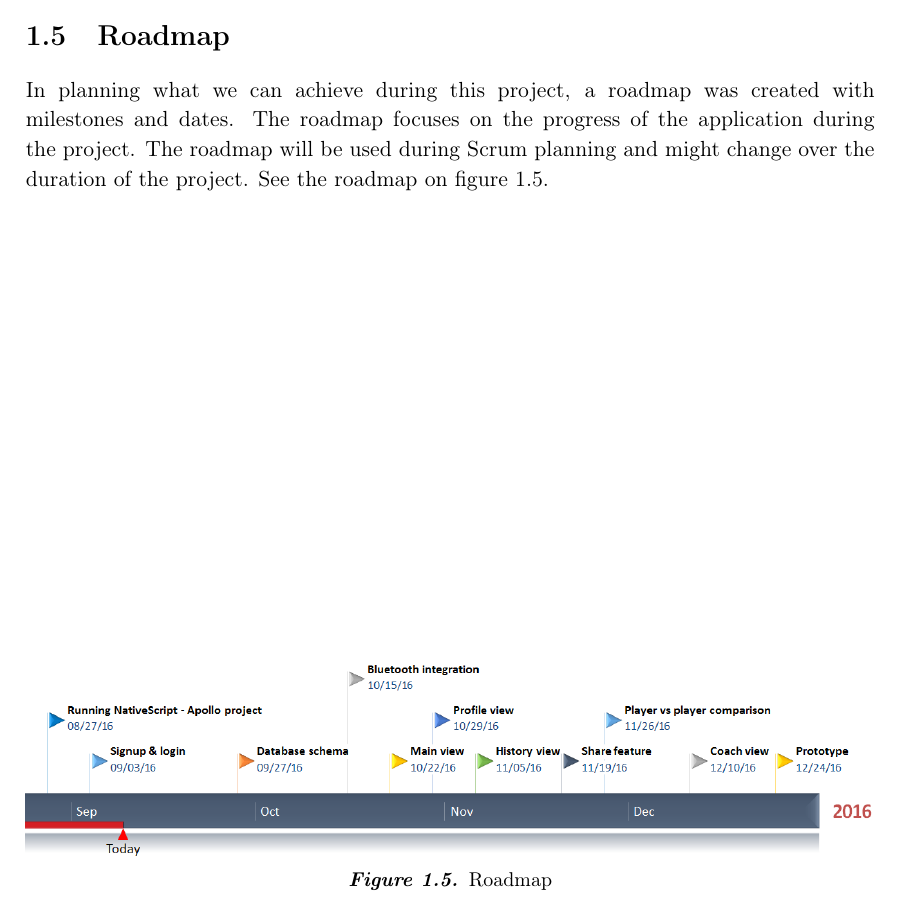
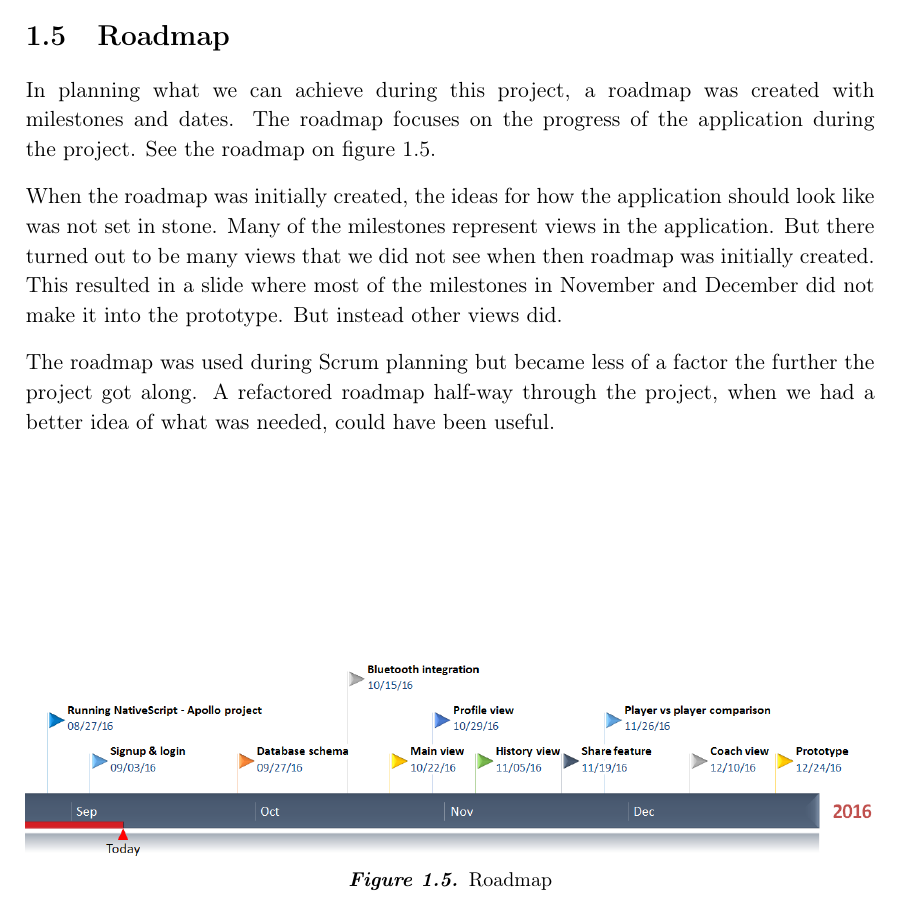
Before and after one commit to racketometer/thesis, a LaTeX thesis (Thesis.tex, which reads thesis/introduction.tex): part of page 13 of 57, cut so that both start at the same text. Compiled offline with pdfLaTeX.

Commit message:
roadmap redone (#184)

```diff
--- a/thesis/introduction.tex
+++ b/thesis/introduction.tex
@@ -85,7 +85,14 @@ We have had great overview of the tasks and the development as well as thesis an
 \section{Roadmap}
 In planning what we can achieve during this project, a roadmap was created with milestones and dates.
 The roadmap focuses on the progress of the application during the project.
-The roadmap will be used during \gls{scrum} planning and might change over the duration of the project.
 See the roadmap on figure \ref{fig:introduction:roadmap}.
 
+When the roadmap was initially created, the ideas for how the application should look like was not set in stone.
+Many of the milestones represent views in the application.
+But there turned out to be many views that we did not see when then roadmap was initially created.
+This resulted in a slide where most of the milestones in  November and December did not make it into the prototype.
+But instead other views did.
+
+The roadmap was used during \gls{scrum} planning but became less of a factor the further the project got along. A refactored roadmap half-way through the project, when we had a better idea of what was needed, could have been useful.
+
 \graphic{1}{Timeline_v1_2.png}{Roadmap}{fig:introduction:roadmap}
```
